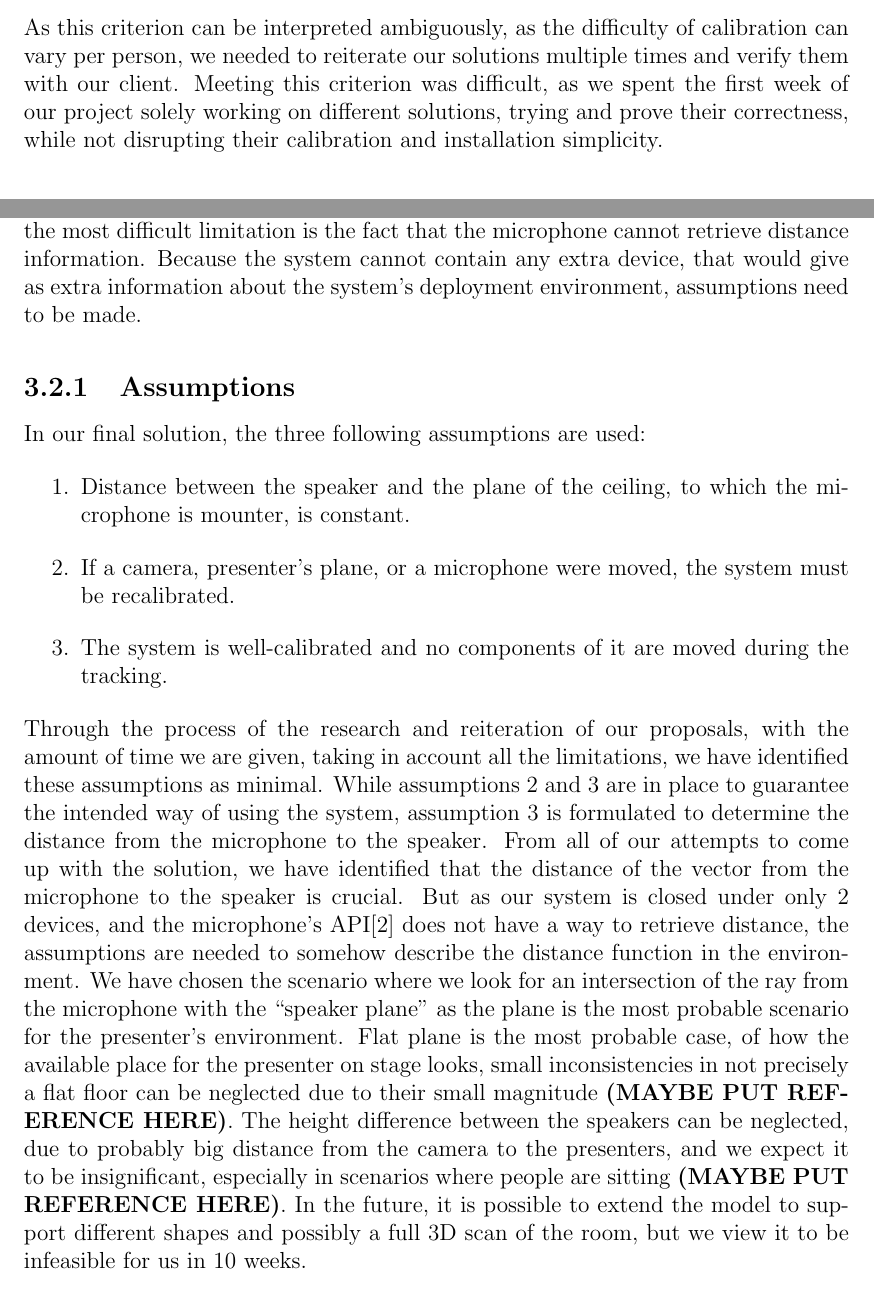
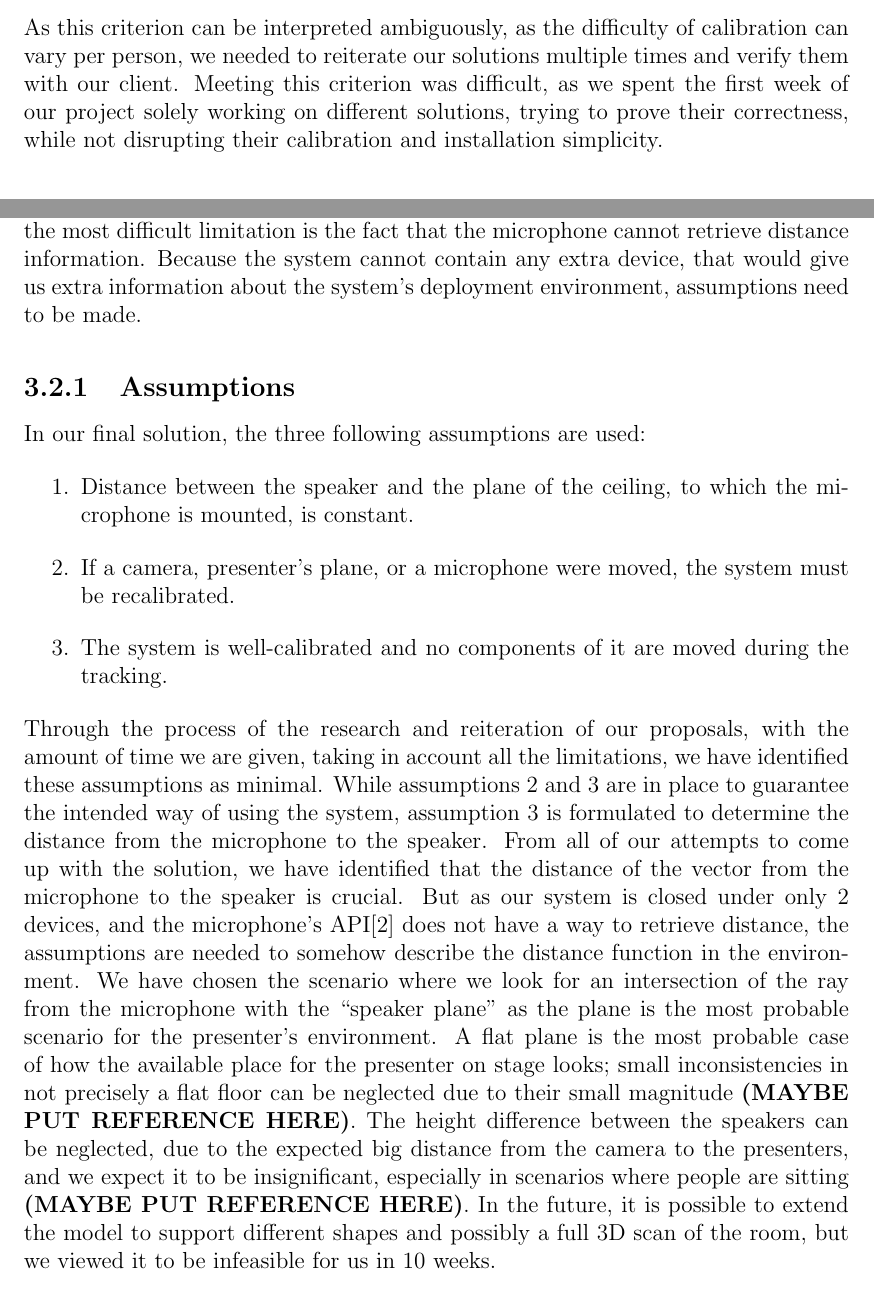
Before and after one commit to GloryFight3r/Avonic-Object-Tracking, a LaTeX document (docs/final-report.tex, which reads docs/chapters/solution.tex): two parts of page 11 of 20, joined at a grey line, cut so that both start at the same text. Compiled offline with pdfLaTeX.

Commit message:
docs: fix typos

```diff
--- a/docs/chapters/solution.tex
+++ b/docs/chapters/solution.tex
@@ -17,15 +17,15 @@ In addition to technical criteria, the main criterion of the solution we were go
     \item The system should be easy to install and calibration can be done by teachers or presenters themselves, it should not require any technical knowledge or external devices.
 \end{itemize}
 As this criterion can be interpreted ambiguously, as the difficulty of calibration can vary per person, we needed to reiterate our solutions multiple times and verify them with our client.
-Meeting this criterion was difficult, as we spent the first week of our project solely working on different solutions, trying and prove their correctness, while not disrupting their calibration and installation simplicity.
+Meeting this criterion was difficult, as we spent the first week of our project solely working on different solutions, trying to prove their correctness, while not disrupting their calibration and installation simplicity.
 \section{Implemented solution}
 As described earlier, there are certain challenges that needed to be overcome in the implemented solution.
 Experimenting with different solutions, we identified that the most difficult limitation is the fact that the microphone cannot retrieve distance information.
-Because the system cannot contain any extra device, that would give as extra information about the system's deployment environment, assumptions need to be made.
+Because the system cannot contain any extra device, that would give us extra information about the system's deployment environment, assumptions need to be made.
 \subsection{Assumptions}
 In our final solution, the three following assumptions are used:
 \begin{enumerate}
-    \item Distance between the speaker and the plane of the ceiling, to which the microphone is mounter, is constant.
+    \item Distance between the speaker and the plane of the ceiling, to which the microphone is mounted, is constant.
     \item If a camera, presenter's plane, or a microphone were moved, the system must be recalibrated.
     \item The system is well-calibrated and no components of it are moved during the tracking.
 \end{enumerate}
@@ -34,9 +34,9 @@ While assumptions 2 and 3 are in place to guarantee the intended way of using th
 From all of our attempts to come up with the solution, we have identified that the distance of the vector from the microphone to the speaker is crucial.
 But as our system is closed under only 2 devices, and the microphone's API\cite{microphone-manual} does not have a way to retrieve distance, the assumptions are needed to somehow describe the distance function in the environment.
 We have chosen the scenario where we look for an intersection of the ray from the microphone with the ``speaker plane'' as the plane is the most probable scenario for the presenter's environment.
-Flat plane is the most probable case, of how the available place for the presenter on stage looks, small inconsistencies in not precisely a flat floor can be neglected due to their small magnitude \textbf{(MAYBE PUT REFERENCE HERE)}.
-The height difference between the speakers can be neglected, due to probably big distance from the camera to the presenters, and we expect it to be insignificant, especially in scenarios where people are sitting \textbf{(MAYBE PUT REFERENCE HERE)}.
-In the future, it is possible to extend the model to support different shapes and possibly a full 3D scan of the room, but we view it to be infeasible for us in 10 weeks.
+A flat plane is the most probable case of how the available place for the presenter on stage looks; small inconsistencies in not precisely a flat floor can be neglected due to their small magnitude \textbf{(MAYBE PUT REFERENCE HERE)}.
+The height difference between the speakers can be neglected, due to the expected big distance from the camera to the presenters, and we expect it to be insignificant, especially in scenarios where people are sitting \textbf{(MAYBE PUT REFERENCE HERE)}.
+In the future, it is possible to extend the model to support different shapes and possibly a full 3D scan of the room, but we viewed it to be infeasible for us in 10 weeks.
 \subsection{Calibration}
 During the calibration stage, we calculate the distance from the camera to the microphone and therefore obtain the camera's relative coordinates to the microphone.
 We assume the longest one of the horizontal coordinates to be the $z$ one.
```
Also changed, not shown: docs/chapters/workflow-and-teamwork.tex (+2 -2 lines), docs/chapters/solution.tex (4 more changed lines).
